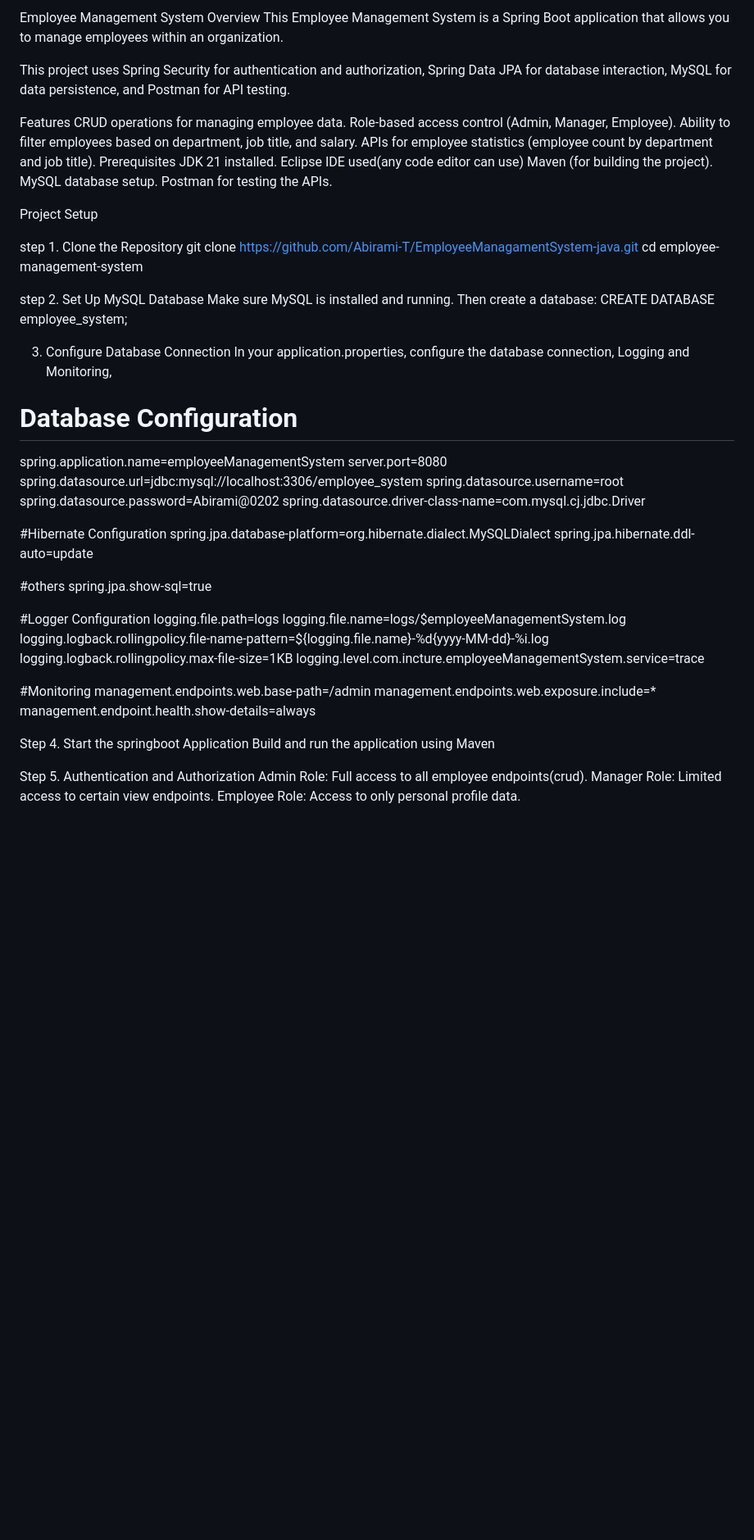
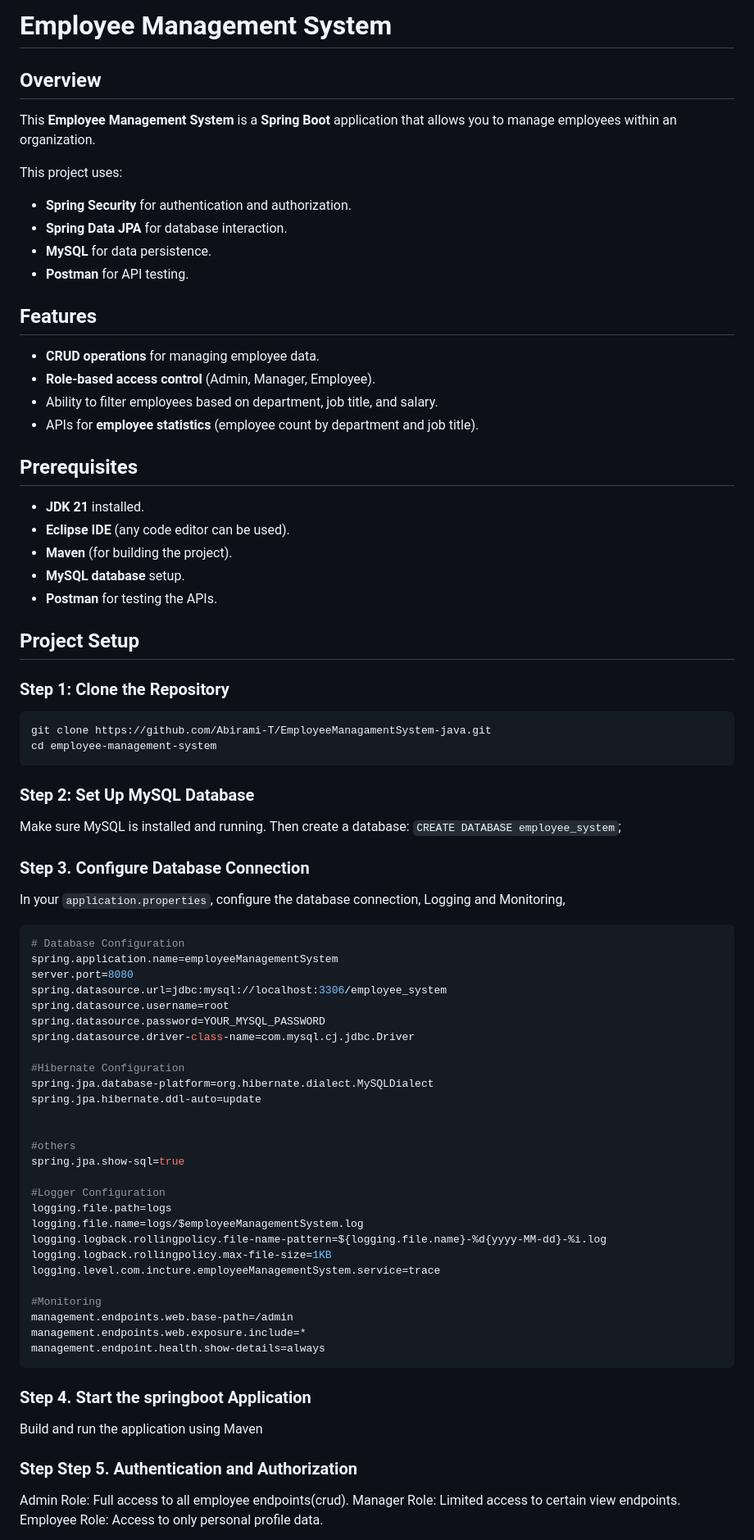
Before and after one commit to Abirami-T/EmployeeManagamentSystem-java, a Markdown page: README.md, the part around one of its changes. Shown at 82% size. Drawn GitHub-style; blank space fills up the shorter version.

````diff
--- a/README.md
+++ b/README.md
@@ -1,43 +1,55 @@
-Employee Management System
-Overview
-This Employee Management System is a Spring Boot application that allows you to manage employees within an organization.
+# Employee Management System
 
-This project uses Spring Security for authentication and authorization, Spring Data JPA for database interaction, MySQL for data persistence, and Postman for API testing.
+## Overview
 
-Features
-CRUD operations for managing employee data.
-Role-based access control (Admin, Manager, Employee).
-Ability to filter employees based on department, job title, and salary.
-APIs for employee statistics (employee count by department and job title).
-Prerequisites
-JDK 21 installed.
-Eclipse IDE used(any code editor can use)
-Maven (for building the project).
-MySQL database setup.
-Postman for testing the APIs.
+This **Employee Management System** is a **Spring Boot** application that allows you to manage employees within an organization.
 
-Project Setup
+This project uses:
+- **Spring Security** for authentication and authorization.
+- **Spring Data JPA** for database interaction.
+- **MySQL** for data persistence.
+- **Postman** for API testing.
 
-step 1. Clone the Repository
+## Features
+
+- **CRUD operations** for managing employee data.
+- **Role-based access control** (Admin, Manager, Employee).
+- Ability to filter employees based on department, job title, and salary.
+- APIs for **employee statistics** (employee count by department and job title).
+
+## Prerequisites
+
+- **JDK 21** installed.
+- **Eclipse IDE** (any code editor can be used).
+- **Maven** (for building the project).
+- **MySQL database** setup.
+- **Postman** for testing the APIs.
+
+## Project Setup
+
+### Step 1: Clone the Repository
+
+```bash
 git clone https://github.com/Abirami-T/EmployeeManagamentSystem-java.git
 cd employee-management-system
+```
 
-step 2. Set Up MySQL Database
+### Step 2: Set Up MySQL Database
 Make sure MySQL is installed and running. Then create a database:
-CREATE DATABASE employee_system;
+```CREATE DATABASE employee_system```;
 
-3. Configure Database Connection
-In your application.properties,
+### Step 3. Configure Database Connection
+In your ```application.properties```,
 configure the database connection, Logging and Monitoring,
 
 
-
+```bash
 # Database Configuration
 spring.application.name=employeeManagementSystem
 server.port=8080
 spring.datasource.url=jdbc:mysql://localhost:3306/employee_system
 spring.datasource.username=root
-spring.datasource.password=Abirami@0202
+spring.datasource.password=YOUR_MYSQL_PASSWORD
 spring.datasource.driver-class-name=com.mysql.cj.jdbc.Driver
 
 #Hibernate Configuration
@@ -59,11 +71,12 @@ logging.level.com.incture.employeeManagementSystem.service=trace
 management.endpoints.web.base-path=/admin
 management.endpoints.web.exposure.include=*
 management.endpoint.health.show-details=always
+```
 
-Step 4. Start the springboot Application
+### Step 4. Start the springboot Application
 Build and run the application using Maven
 
-Step 5. Authentication and Authorization
+### Step Step 5. Authentication and Authorization
 Admin Role: Full access to all employee endpoints(crud).
 Manager Role: Limited access to certain view endpoints.
 Employee Role: Access to only personal profile data.
````
Also changed, not shown: other parts of README.md (+10 -10 lines).
